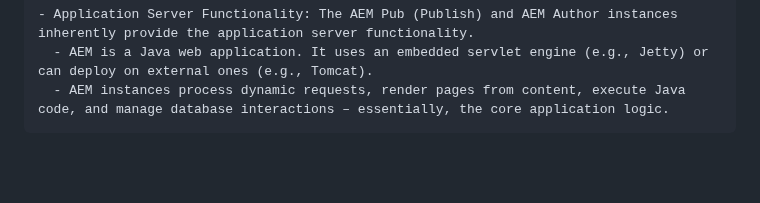
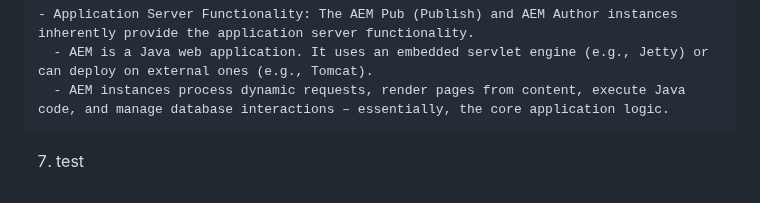
Before and after one commit to ravikumar1302/Adobe-AEM, a Markdown page: 6 Adobe AEM/0 General/1 Intro.md, the part around the change. Rendered like a GitHub page; blank space fills up the shorter version.

Commit message:
evening test

````diff
--- a/6 Adobe AEM/0 General/1 Intro.md
+++ b/6 Adobe AEM/0 General/1 Intro.md
@@ -69,4 +69,4 @@ Flow: User URL > CDN > Load balancer > Dispatcher > AEM Pub > AEM Author > CD >
   - AEM instances process dynamic requests, render pages from content, execute Java code, and manage database interactions – essentially, the core application logic.
 ```
 
-7.
+7. test
````
